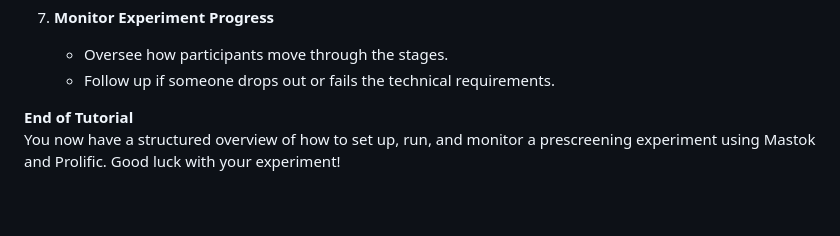
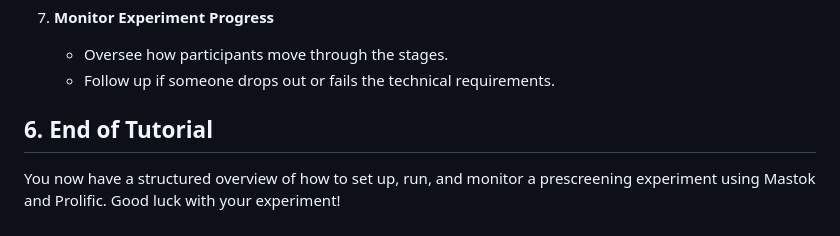
Before and after one commit to ducksouplab/experiment_templates, a Markdown page: tutorial/pre_screening_tutorial.md, the part around the change. GitHub-like rendering.

Commit message:
pre_screen tutorial

```diff
--- a/tutorial/pre_screening_tutorial.md
+++ b/tutorial/pre_screening_tutorial.md
@@ -139,5 +139,5 @@ Regards, The Experiment Team
    - Follow up if someone drops out or fails the technical requirements.
 
 
-**End of Tutorial**
+## 6. **End of Tutorial**
 You now have a structured overview of how to set up, run, and monitor a prescreening experiment using Mastok and Prolific. Good luck with your experiment!
```
